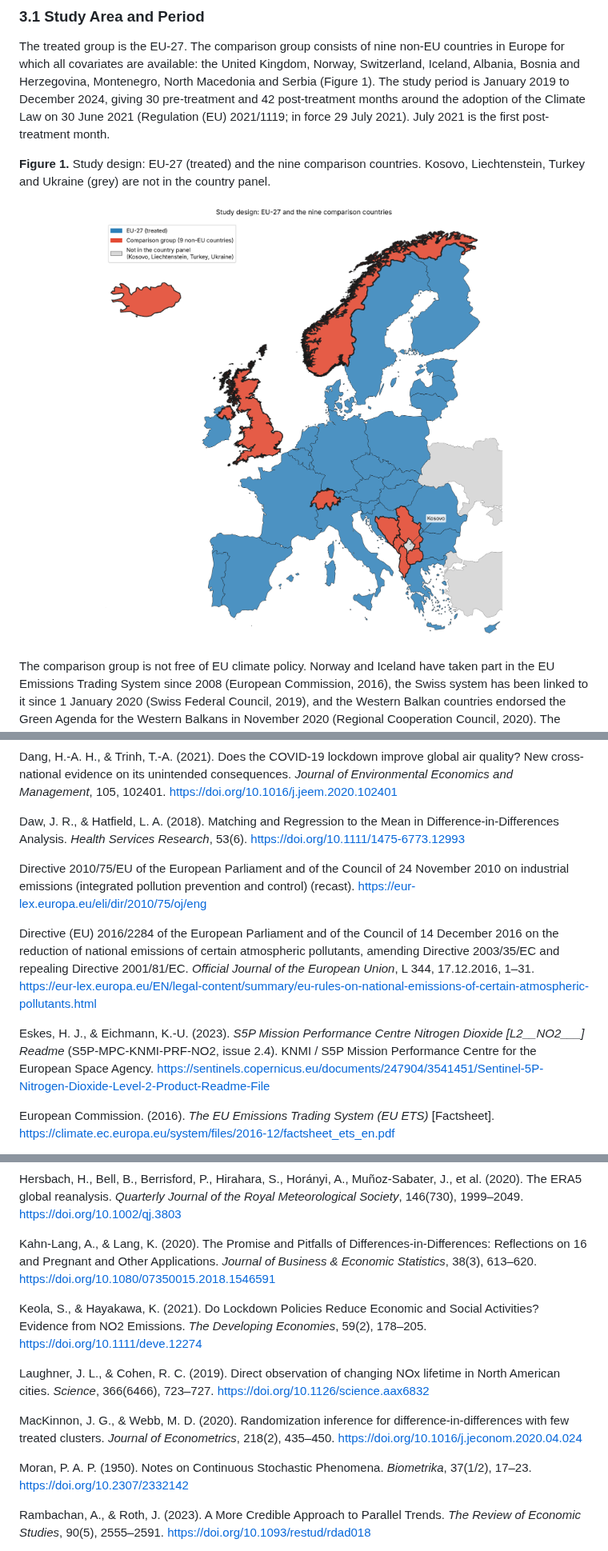
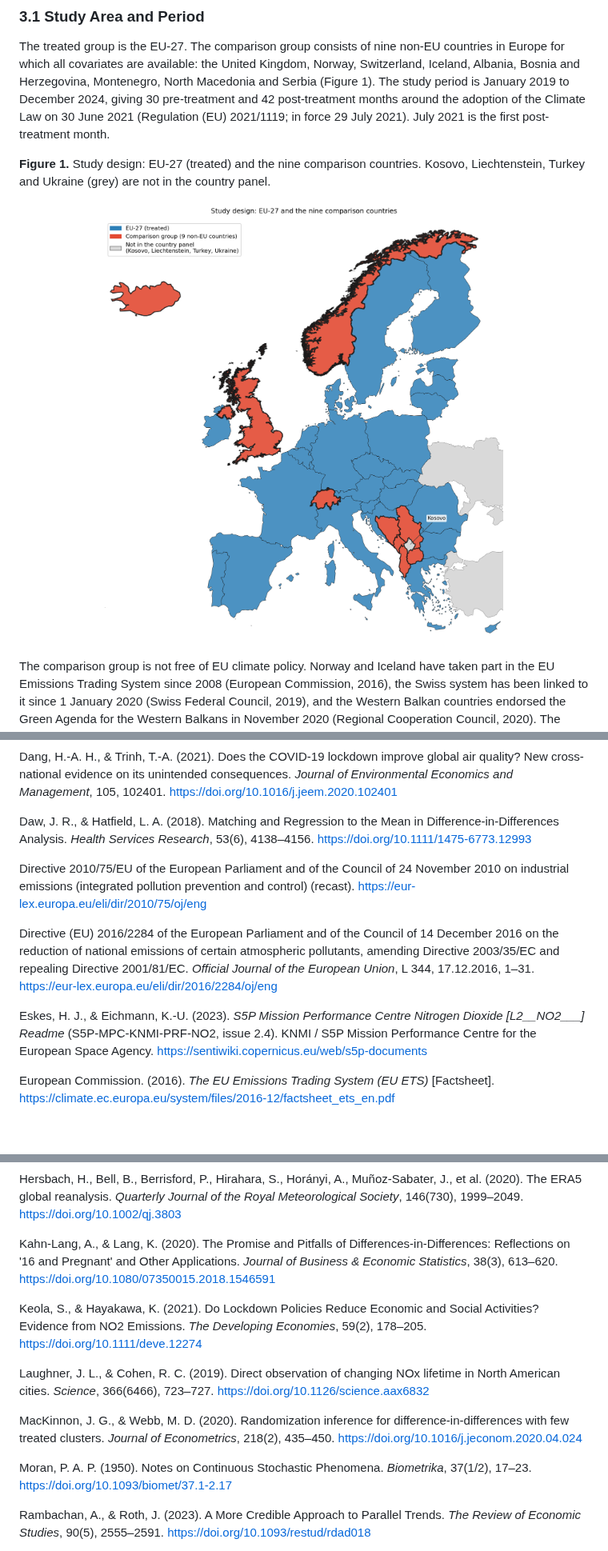
Before and after one commit to sakshimaske303-commits/GPIE, a Markdown page: GPIE_Research_Paper.md, 3 parts joined by grey strips. Shown at 80% size. Drawn GitHub-style; pictures changed too: outputs/plots/control_group_design_map.png; blank space fills up the shorter version.

```diff
--- a/GPIE_Research_Paper.md
+++ b/GPIE_Research_Paper.md
@@ -397,13 +397,13 @@ Conley, T. G., & Taber, C. R. (2011). Inference with "Difference in Differences"
 
 Dang, H.-A. H., & Trinh, T.-A. (2021). Does the COVID-19 lockdown improve global air quality? New cross-national evidence on its unintended consequences. *Journal of Environmental Economics and Management*, 105, 102401. [https://doi.org/10.1016/j.jeem.2020.102401](https://doi.org/10.1016/j.jeem.2020.102401)
 
-Daw, J. R., & Hatfield, L. A. (2018). Matching and Regression to the Mean in Difference-in-Differences Analysis. *Health Services Research*, 53(6). [https://doi.org/10.1111/1475-6773.12993](https://doi.org/10.1111/1475-6773.12993)
+Daw, J. R., & Hatfield, L. A. (2018). Matching and Regression to the Mean in Difference-in-Differences Analysis. *Health Services Research*, 53(6), 4138–4156. [https://doi.org/10.1111/1475-6773.12993](https://doi.org/10.1111/1475-6773.12993)
 
 Directive 2010/75/EU of the European Parliament and of the Council of 24 November 2010 on industrial emissions (integrated pollution prevention and control) (recast). [https://eur-lex.europa.eu/eli/dir/2010/75/oj/eng](https://eur-lex.europa.eu/eli/dir/2010/75/oj/eng)
 
-Directive (EU) 2016/2284 of the European Parliament and of the Council of 14 December 2016 on the reduction of national emissions of certain atmospheric pollutants, amending Directive 2003/35/EC and repealing Directive 2001/81/EC. *Official Journal of the European Union*, L 344, 17.12.2016, 1–31. [https://eur-lex.europa.eu/EN/legal-content/summary/eu-rules-on-national-emissions-of-certain-atmospheric-pollutants.html](https://eur-lex.europa.eu/EN/legal-content/summary/eu-rules-on-national-emissions-of-certain-atmospheric-pollutants.html)
+Directive (EU) 2016/2284 of the European Parliament and of the Council of 14 December 2016 on the reduction of national emissions of certain atmospheric pollutants, amending Directive 2003/35/EC and repealing Directive 2001/81/EC. *Official Journal of the European Union*, L 344, 17.12.2016, 1–31. [https://eur-lex.europa.eu/eli/dir/2016/2284/oj/eng](https://eur-lex.europa.eu/eli/dir/2016/2284/oj/eng)
 
-Eskes, H. J., & Eichmann, K.-U. (2023). *S5P Mission Performance Centre Nitrogen Dioxide [L2__NO2___] Readme* (S5P-MPC-KNMI-PRF-NO2, issue 2.4). KNMI / S5P Mission Performance Centre for the European Space Agency. [https://sentinels.copernicus.eu/documents/247904/3541451/Sentinel-5P-Nitrogen-Dioxide-Level-2-Product-Readme-File](https://sentinels.copernicus.eu/documents/247904/3541451/Sentinel-5P-Nitrogen-Dioxide-Level-2-Product-Readme-File)
+Eskes, H. J., & Eichmann, K.-U. (2023). *S5P Mission Performance Centre Nitrogen Dioxide [L2__NO2___] Readme* (S5P-MPC-KNMI-PRF-NO2, issue 2.4). KNMI / S5P Mission Performance Centre for the European Space Agency. [https://sentiwiki.copernicus.eu/web/s5p-documents](https://sentiwiki.copernicus.eu/web/s5p-documents)
 
 European Commission. (2016). *The EU Emissions Trading System (EU ETS)* [Factsheet]. [https://climate.ec.europa.eu/system/files/2016-12/factsheet_ets_en.pdf](https://climate.ec.europa.eu/system/files/2016-12/factsheet_ets_en.pdf)
 
@@ -423,7 +423,7 @@ Hale, T., Angrist, N., Goldszmidt, R., Kira, B., Petherick, A., Phillips, T., et
 
 Hersbach, H., Bell, B., Berrisford, P., Hirahara, S., Horányi, A., Muñoz-Sabater, J., et al. (2020). The ERA5 global reanalysis. *Quarterly Journal of the Royal Meteorological Society*, 146(730), 1999–2049. [https://doi.org/10.1002/qj.3803](https://doi.org/10.1002/qj.3803)
 
-Kahn-Lang, A., & Lang, K. (2020). The Promise and Pitfalls of Differences-in-Differences: Reflections on 16 and Pregnant and Other Applications. *Journal of Business & Economic Statistics*, 38(3), 613–620. [https://doi.org/10.1080/07350015.2018.1546591](https://doi.org/10.1080/07350015.2018.1546591)
+Kahn-Lang, A., & Lang, K. (2020). The Promise and Pitfalls of Differences-in-Differences: Reflections on '16 and Pregnant' and Other Applications. *Journal of Business & Economic Statistics*, 38(3), 613–620. [https://doi.org/10.1080/07350015.2018.1546591](https://doi.org/10.1080/07350015.2018.1546591)
 
 Keola, S., & Hayakawa, K. (2021). Do Lockdown Policies Reduce Economic and Social Activities? Evidence from NO2 Emissions. *The Developing Economies*, 59(2), 178–205. [https://doi.org/10.1111/deve.12274](https://doi.org/10.1111/deve.12274)
 
@@ -431,7 +431,7 @@ Laughner, J. L., & Cohen, R. C. (2019). Direct observation of changing NOx lifet
 
 MacKinnon, J. G., & Webb, M. D. (2020). Randomization inference for difference-in-differences with few treated clusters. *Journal of Econometrics*, 218(2), 435–450. [https://doi.org/10.1016/j.jeconom.2020.04.024](https://doi.org/10.1016/j.jeconom.2020.04.024)
 
-Moran, P. A. P. (1950). Notes on Continuous Stochastic Phenomena. *Biometrika*, 37(1/2), 17–23. [https://doi.org/10.2307/2332142](https://doi.org/10.2307/2332142)
+Moran, P. A. P. (1950). Notes on Continuous Stochastic Phenomena. *Biometrika*, 37(1/2), 17–23. [https://doi.org/10.1093/biomet/37.1-2.17](https://doi.org/10.1093/biomet/37.1-2.17)
 
 Rambachan, A., & Roth, J. (2023). A More Credible Approach to Parallel Trends. *The Review of Economic Studies*, 90(5), 2555–2591. [https://doi.org/10.1093/restud/rdad018](https://doi.org/10.1093/restud/rdad018)
 
```
Also changed, not shown: other parts of GPIE_Research_Paper.md (+3 -3 lines), 8 other files.
